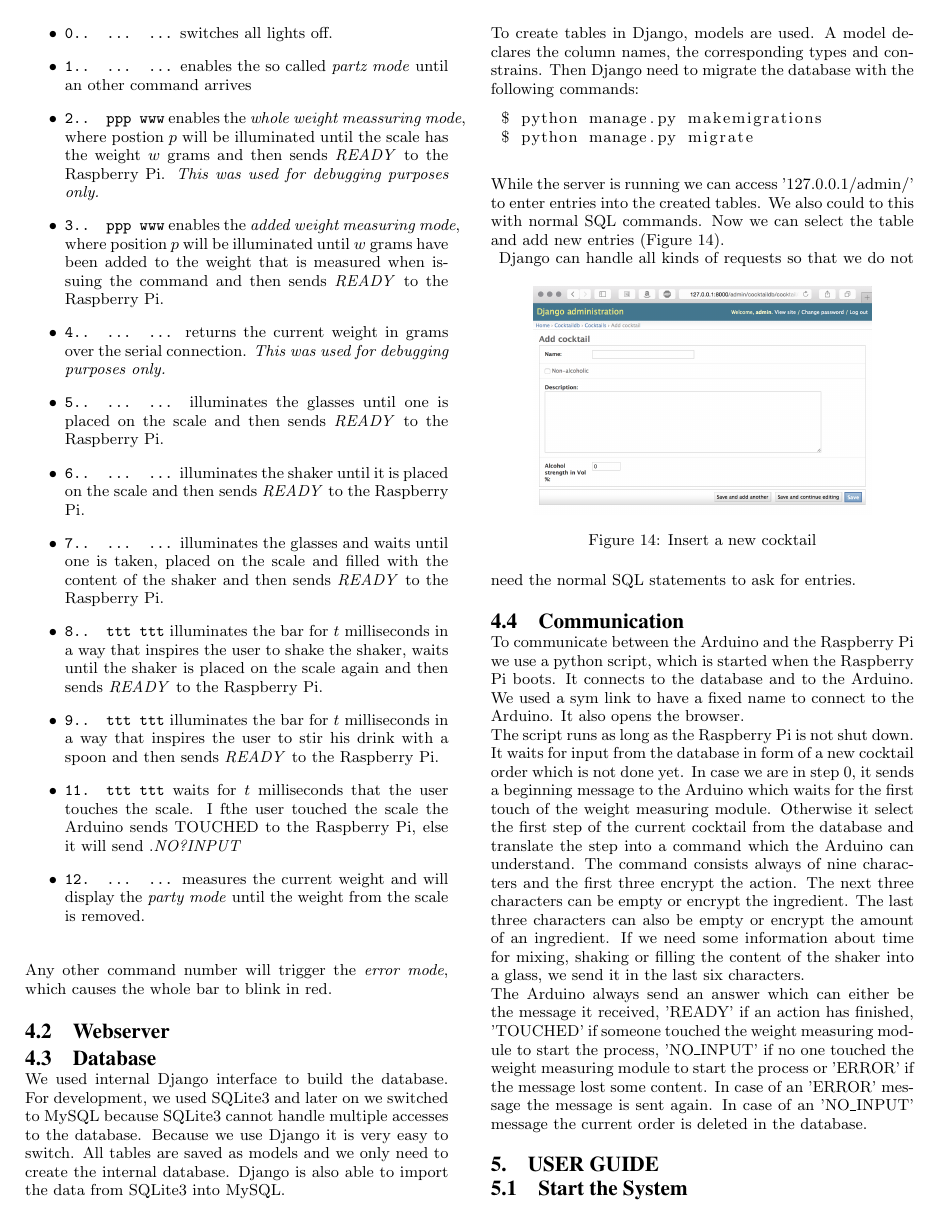
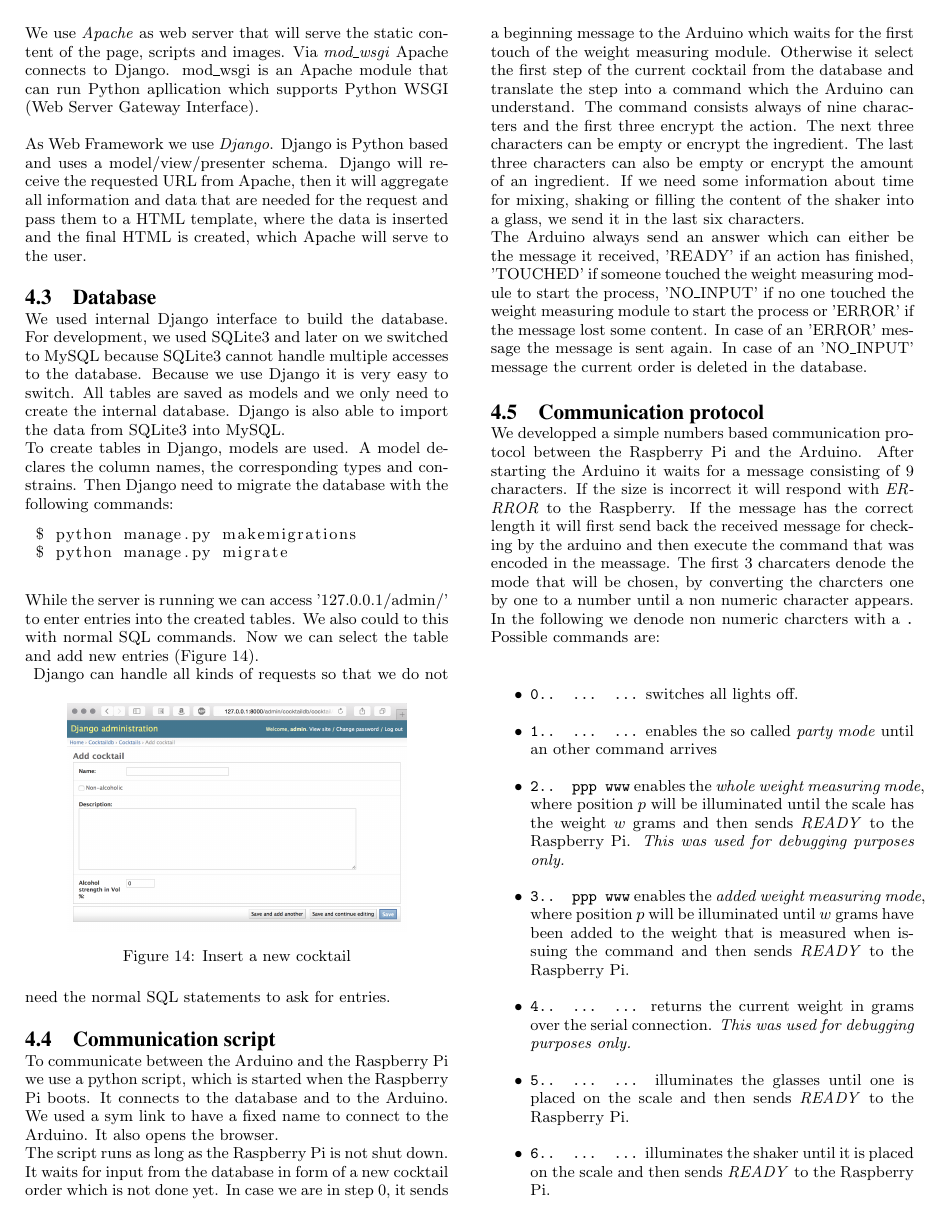
Before and after one commit to MaikeM/CocktailPi, a LaTeX paper (Documentation/sigproc-sp.tex): page 4 of 5. Compiled offline with pdfLaTeX.

Commit message:
Added text for Webserver, Arduino and Raspberry. Moved text for protocol to Communication Protocoll.

```diff
--- a/Documentation/sigproc-sp.tex
+++ b/Documentation/sigproc-sp.tex
@@ -162,25 +162,11 @@ We developped a simple numbers based communication protocol between the Raspberr
 
-\begin{itemize}
-\item \texttt{0.. ... ...} switches all lights off.
-\item \texttt{1.. ... ...} enables the so called \textit{partz mode} until an other command arrives
-\item \texttt{2.. ppp www} enables the \textit{whole weight meassuring mode}, where postion $ p $ will be illuminated until the scale has the weight $w$ grams and then sends \textit{READY} to the Raspberry Pi. \textit{This was used for debugging purposes only.}
-\item \texttt{3.. ppp www} enables the \textit{added weight measuring mode}, where position $ p $ will be illuminated until  $w$ grams have been added to the weight that is measured when issuing the command and then sends \textit{READY} to the Raspberry Pi.
-\item \texttt{4.. ... ...} returns the current weight in grams over the serial connection. \textit{This was used for debugging purposes only.}
-\item \texttt{5.. ... ...} illuminates the glasses until one is placed on the scale and then sends \textit{READY} to the Raspberry Pi.
-\item \texttt{6.. ... ...} illuminates the shaker until it is placed on the scale and then sends \textit{READY} to the Raspberry Pi.
-\item \texttt{7.. ... ...} illuminates the glasses and waits until one is taken, placed on the scale and filled with the content of the shaker and then sends \textit{READY} to the Raspberry Pi.
-\item \texttt{8.. ttt ttt} illuminates the bar  for $t$ milliseconds in a way that inspires the user to shake the shaker, waits until the shaker is placed on the scale again and then sends \textit{READY} to the Raspberry Pi.
-\item \texttt{9.. ttt ttt} illuminates the bar for $t$ milliseconds in a way that inspires the user to stir his drink with a spoon and then sends \textit{READY} to the Raspberry Pi.
-\item \texttt{11. ttt ttt} waits for $t$ milliseconds that the user touches the scale. I fthe user touched the scale the Arduino sends {TOUCHED} to the Raspberry Pi, else it will send .\textit{NO?INPUT}
-\item \texttt{12. ... ...} measures the current weight and will display the \textit{party mode} until the weight from the scale is removed.
-
-\end{itemize}
-
-Any other command number will trigger the \textit{error mode}, which causes the whole bar to blink in red.
-
+The Arduino is an Arduino Uno rev3. It's a microcontroller board with an 16Mhz processor and 32KB flash memory. It has 14 digital I/O and 6 analog input pins. The latter is also the reason why we need the Arduino, as the weighting module has 2 analog outputs and the Raspberry Pi has no analog inputs.
 
 
 \subsection{Webserver}\label{sec:webserver}
+We use \textit{Apache} as web server that will serve the static content of the page, scripts and images. Via \textit{mod\_wsgi} Apache connects to Django. mod\_wsgi is an Apache module that can run Python apllication which supports Python WSGI (Web Server Gateway Interface).
+
+As Web Framework we use \textit{Django}. Django is Python based and uses a model/view/presenter schema. Django will receive the requested URL from Apache, then it will aggregate all information and data that are needed for the request and pass them to a HTML template, where the data is inserted and the final HTML is created, which Apache will serve to the user.
 
 \subsection{Database}
 We used internal Django interface to build the database. For development, we used SQLite3 and later on we switched to MySQL because SQLite3 cannot handle multiple accesses to the database. Because we use Django it is very easy to switch. All tables are saved as models and we only need to create the internal database. Django is also able to import the data from SQLite3 into MySQL. \\
@@ -198,7 +184,21 @@ While the server is running we can access '127.0.0.1/admin/' to enter entries in
 \end{figure}
 Django can handle all kinds of requests so that we do not need the normal SQL statements to ask for entries.
 
-\subsection{Communication}
+\subsection{Communication script}
 To communicate between the Arduino and the Raspberry Pi we use a python script, which is started when the Raspberry Pi boots. It connects to the database and to the Arduino. We used a sym link to have a fixed name to connect to the Arduino. It also opens the browser. \\
 The script runs as long as the Raspberry Pi is not shut down. It waits for input from the database in form of a new cocktail order which is not done yet. In case we are in step 0, it sends a beginning message to the Arduino which waits for the first touch of the weight measuring module. Otherwise it select the first step of the current cocktail from the database and translate the step into a command which the Arduino can understand. The command consists always of nine characters and the first three encrypt the action. The next three characters can be empty or encrypt the ingredient. The last three characters can also be empty or encrypt the amount of an ingredient. If we need some information about time for mixing, shaking or filling the content of the shaker into a glass, we send it in the last six characters. \\
 The Arduino always send an answer which can either be the message it received, 'READY' if an action has finished, 'TOUCHED' if someone touched the weight measuring module to start the process, 'NO\_INPUT' if no one touched the weight measuring module to start the process or 'ERROR' if the message lost some content. In case of an 'ERROR' message the message is sent again. In case of an 'NO\_INPUT' message the current order is deleted in the database.
+
+\subsection{Communication protocol}
+We developped a simple numbers based communication protocol between the Raspberry Pi and the Arduino. After starting the Arduino it waits for a message consisting of 9 characters. If the size is incorrect it will respond with \textit{ERRROR} to the Raspberry. If the message has the correct length it will first send back the received message for checking by the arduino and then execute the command that was encoded in the meassage. The first 3 charcaters denode the mode that will be chosen, by converting the charcters one by one to a number until a non numeric character appears. In the following we denode non numeric charcters with a \texttt{.} Possible commands are:
+
+\begin{itemize}
+\item \texttt{0.. ... ...} switches all lights off.
+\item \texttt{1.. ... ...} enables the so called \textit{party mode} until an other command arrives
+\item \texttt{2.. ppp www} enables the \textit{whole weight measuring mode}, where position $ p $ will be illuminated until the scale has the weight $w$ grams and then sends \textit{READY} to the Raspberry Pi. \textit{This was used for debugging purposes only.}
+\item \texttt{3.. ppp www} enables the \textit{added weight measuring mode}, where position $ p $ will be illuminated until  $w$ grams have been added to the weight that is measured when issuing the command and then sends \textit{READY} to the Raspberry Pi.
+\item \texttt{4.. ... ...} returns the current weight in grams over the serial connection. \textit{This was used for debugging purposes only.}
+\item \texttt{5.. ... ...} illuminates the glasses until one is placed on the scale and then sends \textit{READY} to the Raspberry Pi.
+\item \texttt{6.. ... ...} illuminates the shaker until it is placed on the scale and then sends \textit{READY} to the Raspberry Pi.
+\item \texttt{7.. ... ...} illuminates the glasses and waits until one is taken, placed on the scale and filled with the content of the shaker and then sends \textit{READY} to the Raspberry Pi.
+\item \texttt{8.. ttt ttt} illuminates the bar  for $t$ milliseconds in a way that inspires the user to shake the shaker, waits until the shaker is placed on the scale again and then sends \textit{READY} to the Raspberry Pi.
```
Also changed, not shown: Documentation/sigproc-sp.tex (10 more changed lines).
